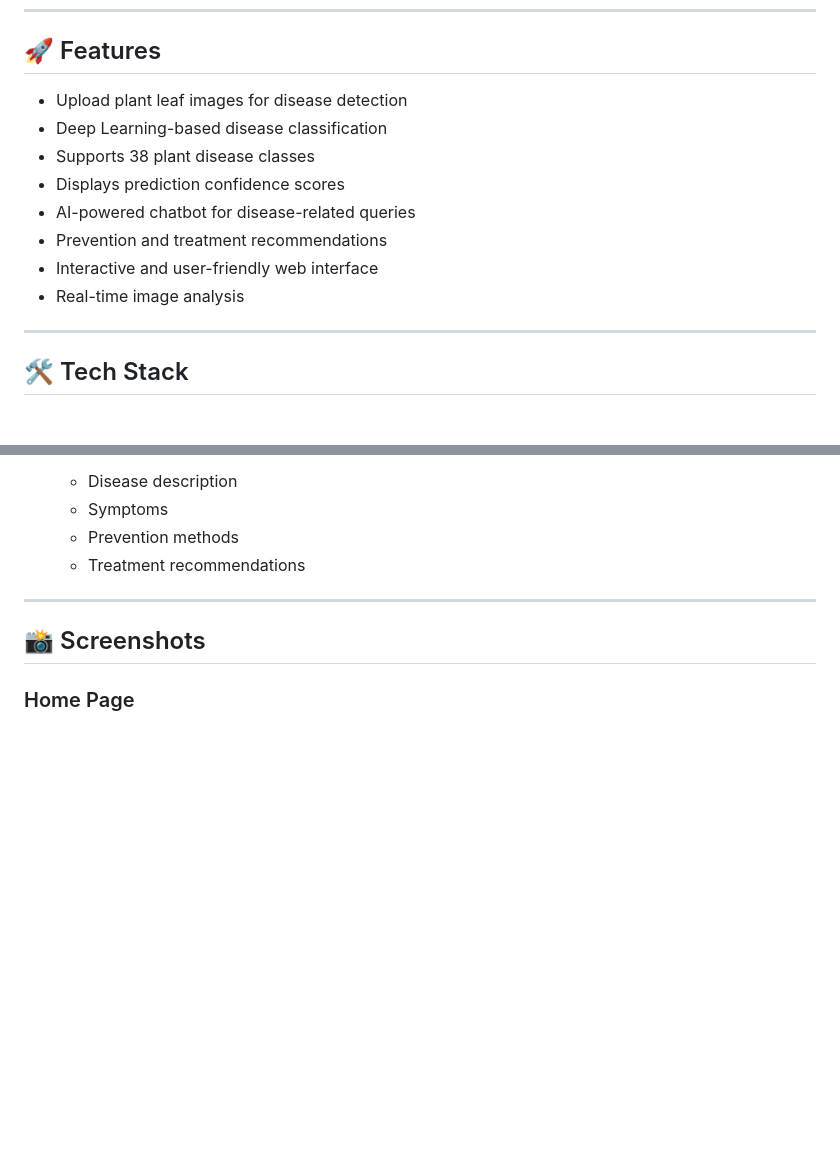
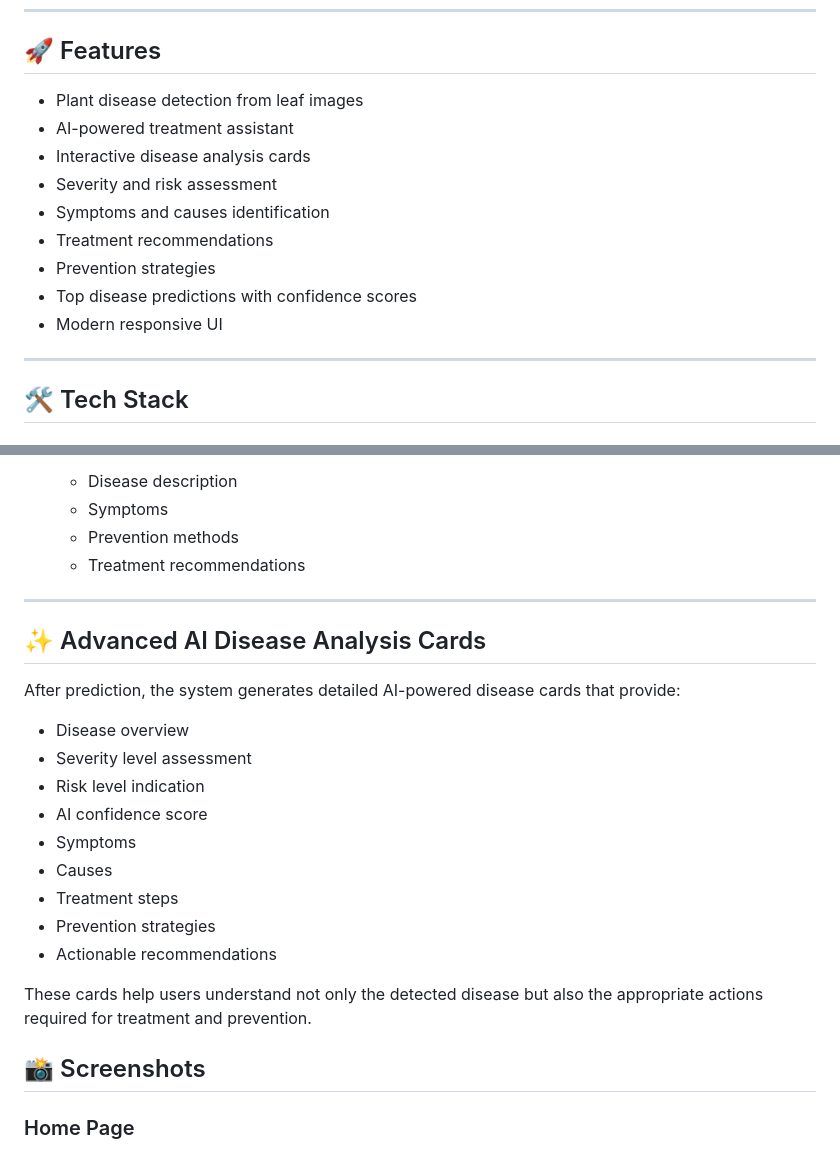
Before and after one commit to MaryadaSharma06/Plant-Disease-Detection-System, a Markdown page: README.md, 2 parts joined by grey strips. GitHub-like rendering; blank space fills up the shorter version.

```diff
--- a/README.md
+++ b/README.md
@@ -10,14 +10,15 @@ The system uses Deep Learning for disease classification and Large Language Mode
 
 ## 🚀 Features
 
-* Upload plant leaf images for disease detection
-* Deep Learning-based disease classification
-* Supports 38 plant disease classes
-* Displays prediction confidence scores
-* AI-powered chatbot for disease-related queries
-* Prevention and treatment recommendations
-* Interactive and user-friendly web interface
-* Real-time image analysis
+- Plant disease detection from leaf images
+- AI-powered treatment assistant
+- Interactive disease analysis cards
+- Severity and risk assessment
+- Symptoms and causes identification
+- Treatment recommendations
+- Prevention strategies
+- Top disease predictions with confidence scores
+- Modern responsive UI
 
 ---
 
@@ -176,6 +177,21 @@ The project was trained using the PlantVillage dataset containing healthy and di
    * Treatment recommendations
 
 ---
+## ✨ Advanced AI Disease Analysis Cards
+
+After prediction, the system generates detailed AI-powered disease cards that provide:
+
+- Disease overview
+- Severity level assessment
+- Risk level indication
+- AI confidence score
+- Symptoms
+- Causes
+- Treatment steps
+- Prevention strategies
+- Actionable recommendations
+
+These cards help users understand not only the detected disease but also the appropriate actions required for treatment and prevention.
 
 ## 📸 Screenshots
 
```
